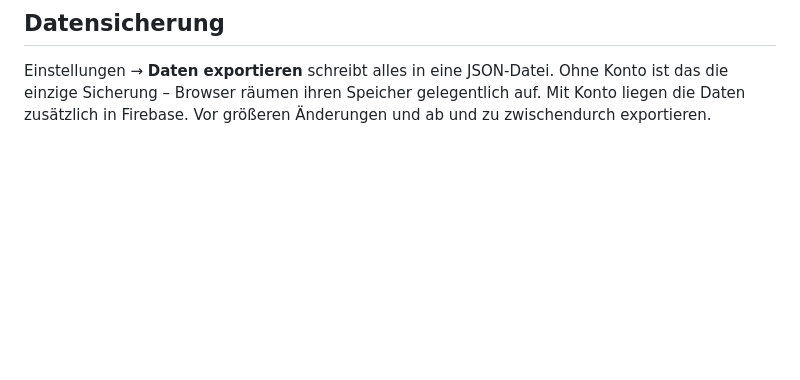
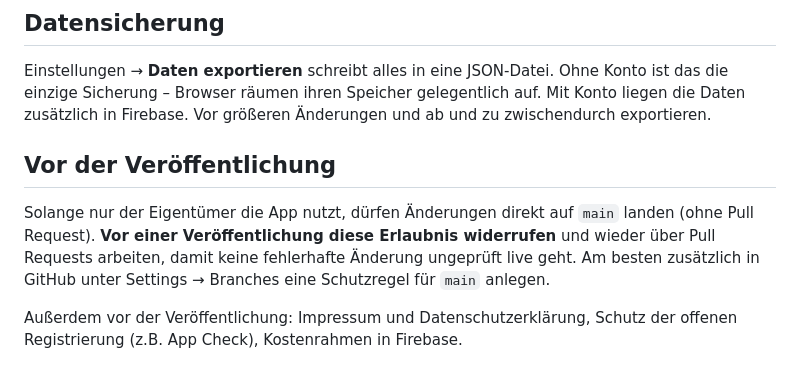
Before and after one commit to kajzan/boulder-training, a Markdown page: README.md, the part around the change. Rendered like a GitHub page; blank space fills up the shorter version.

Commit message:
README: Erinnerung, vor der Veroeffentlichung direktes Pushen zu widerrufen
Co-Authored-By: Claude Opus 5.5 <noreply@anthropic.com>
Claude-Session: https://claude.ai/code/session_01S28j9HWAv65rDPKVXFRzcR

```diff
--- a/README.md
+++ b/README.md
@@ -90,3 +90,14 @@ Einstellungen → **Daten exportieren** schreibt alles in eine JSON-Datei.
 Ohne Konto ist das die einzige Sicherung – Browser räumen ihren Speicher
 gelegentlich auf. Mit Konto liegen die Daten zusätzlich in Firebase. Vor größeren Änderungen und ab und zu zwischendurch
 exportieren.
+
+## Vor der Veröffentlichung
+
+Solange nur der Eigentümer die App nutzt, dürfen Änderungen direkt auf `main`
+landen (ohne Pull Request). **Vor einer Veröffentlichung diese Erlaubnis
+widerrufen** und wieder über Pull Requests arbeiten, damit keine fehlerhafte
+Änderung ungeprüft live geht. Am besten zusätzlich in GitHub unter
+Settings → Branches eine Schutzregel für `main` anlegen.
+
+Außerdem vor der Veröffentlichung: Impressum und Datenschutzerklärung,
+Schutz der offenen Registrierung (z.B. App Check), Kostenrahmen in Firebase.
```
